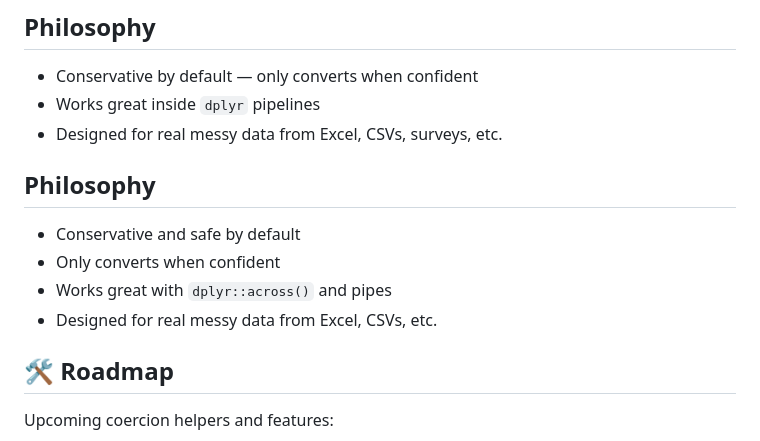
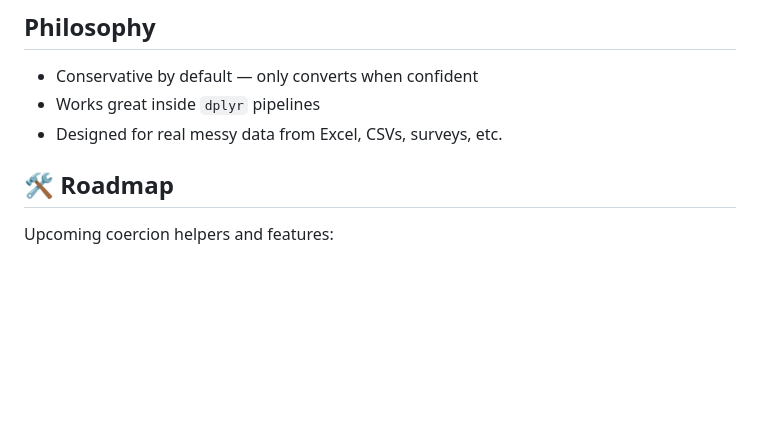
Before and after one commit to abiyug/typecleanR, a Markdown page: README.md, the part around the change. Drawn GitHub-style; blank space fills up the shorter version.

Commit message:
Update README with correct username and clean formatting

```diff
--- a/README.md
+++ b/README.md
@@ -72,12 +72,6 @@ toy_df
 - Works great inside `dplyr` pipelines
 - Designed for real messy data from Excel, CSVs, surveys, etc.
 
-## Philosophy
-
-- Conservative and safe by default
-- Only converts when confident
-- Works great with `dplyr::across()` and pipes
-- Designed for real messy data from Excel, CSVs, etc.
 
 ## 🛠 Roadmap
 
```
